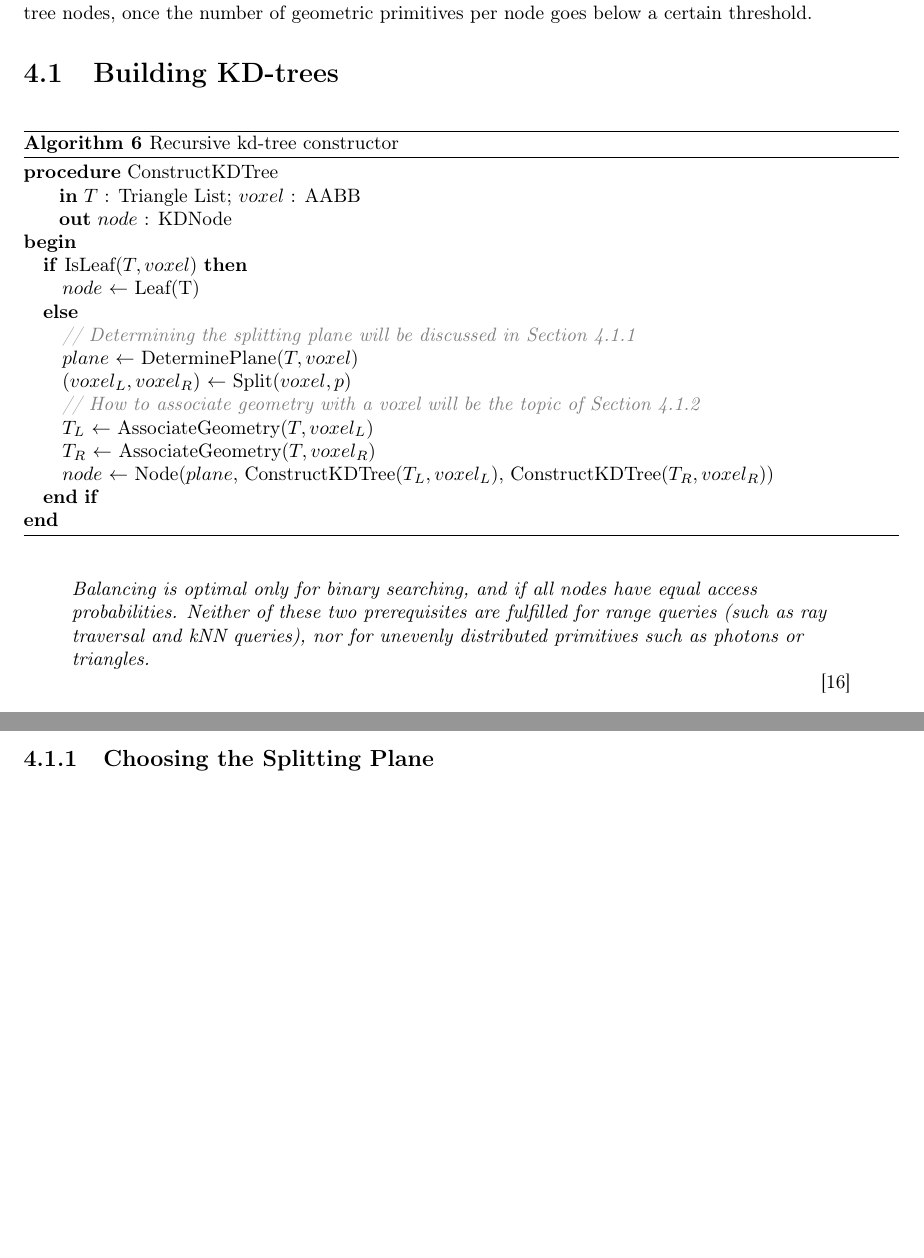
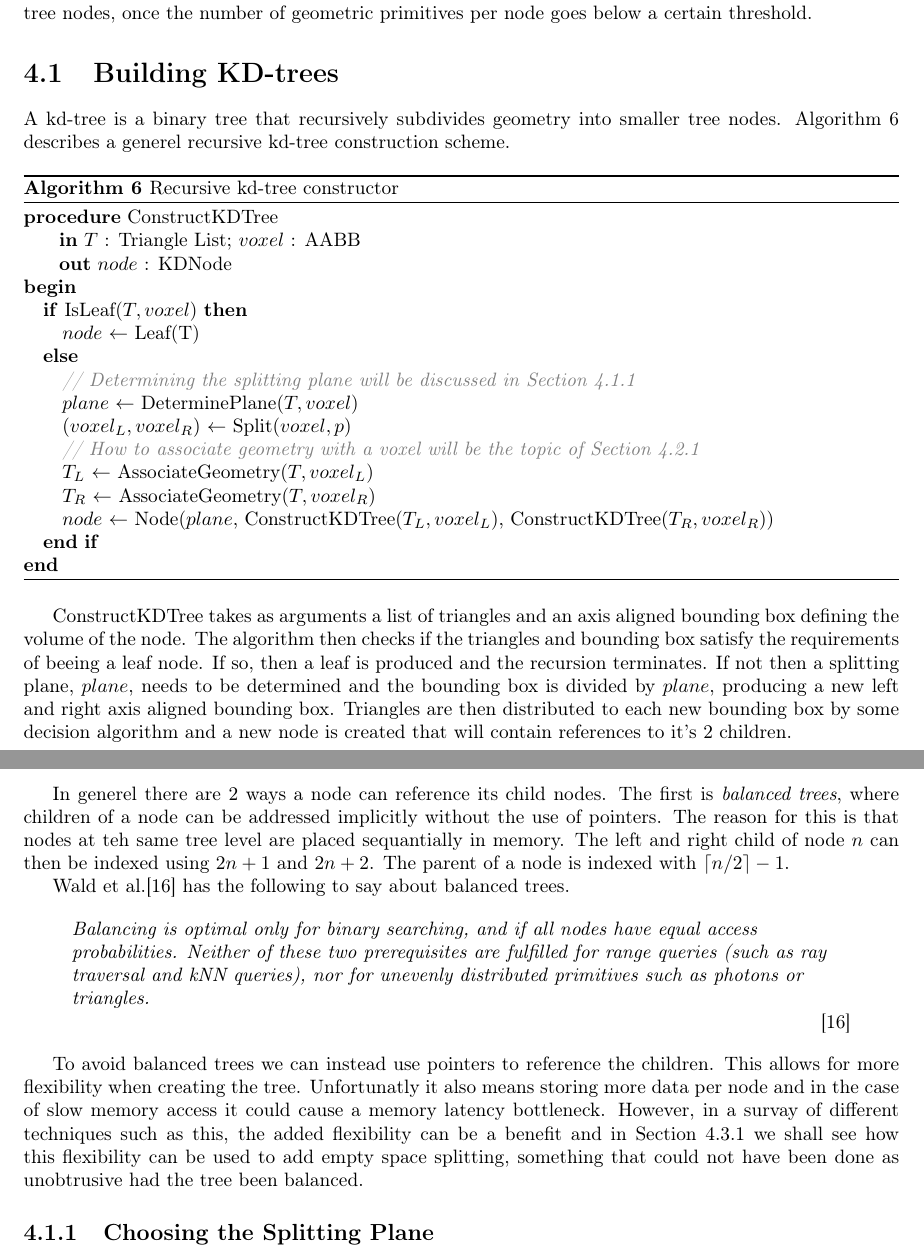
Before and after one commit to OpenEngineDK/projects-RayTracing, a LaTeX thesis (thesis/master.tex, which reads thesis/kdtrees.tex): two parts of pages 21 and 22 of 31 before the commit and two parts of pages 21 and 22 of 32 after it, joined at a grey line, cut so that both start at the same text, the shorter picture padded with empty space. Compiled offline with pdfLaTeX.

Commit message:
More on splitting planes

```diff
--- a/thesis/kdtrees.tex
+++ b/thesis/kdtrees.tex
@@ -118,9 +113,13 @@ goes below a certain threshold.
 
 \section{Building KD-trees}
 
+A kd-tree is a binary tree that recursively subdivides geometry into
+smaller tree nodes. \refalg{alg:kdTreeCreator} describes a generel
+recursive kd-tree construction scheme.
+
 \begin{algorithm}
   \caption{Recursive kd-tree constructor}
-  \label{alg:unrollReduct}
+  \label{alg:kdTreeCreator}
   \begin{algorithmic}
     \PROCEDURE{ConstructKDTree}
               {$T$ : Triangle List; $voxel$ : AABB}
@@ -140,17 +138,31 @@ goes below a certain threshold.
   \end{algorithmic}
 \end{algorithm}
 
-
+ConstructKDTree takes as arguments a list of triangles and an axis
+aligned bounding box defining the volume of the node. The algorithm
+then checks if the triangles and bounding box satisfy the requirements
+of beeing a leaf node. If so, then a leaf is produced and the
+recursion terminates. If not then a splitting plane, $plane$, needs to
+be determined and the bounding box is divided by $plane$, producing a
+new left and right axis aligned bounding box. Triangles are then
+distributed to each new bounding box by some decision algorithm and a
+new node is created that will contain references to it's 2 children.
 
 % Left balanced non pointer vs pointers
 
-% Choose pointers as that would lead to less memory consumption and it
-% places all nodes of the same level in a continues block, making it
-% easier to work with them.
+In generel there are 2 ways a node can reference its child nodes. The
+first is \textit{balanced trees}, where children of a node can be
+addressed implicitly without the use of pointers. The reason for this
+is that nodes at teh same tree level are placed sequantially in
+memory. The left and right child of node $n$ can then be indexed using
+$2n+1$ and $2n+2$. The parent of a node is indexed with $\lceil n/2
+\rceil - 1$.
 
 % Balanced trees suck, example of partition with high density in one
-% side and no triangles in other side. Non balanced tree would leed to
-% early exit.
+% side and no triangles in other side.
+
+Wald et al.\citebook{wald:04:VVH} has the following to say about
+balanced trees.
 
 \quotebook{Balancing is optimal only for binary searching, and if all
   nodes have equal access probabilities. Neither of these two
@@ -158,6 +170,17 @@ goes below a certain threshold.
   and kNN queries), nor for unevenly distributed primitives such as
   photons or triangles.}{wald:04:VVH}
 
+% Choose pointers as that would lead to less memory consumption and it
+% places all nodes of the same level in a continues block, making it
+% easier to work with them.
 
-% \subsection{Algorithm for creating KD-tree}
+To avoid balanced trees we can instead use pointers to reference the
+children. This allows for more flexibility when creating the tree.
+Unfortunatly it also means storing more data per node and in the case
+of slow memory access it could cause a memory latency
+bottleneck. However, in a survay of different techniques such as this,
+the added flexibility can be a benefit and in
+\refsection{sec:gpuEmptySpace} we shall see how this flexibility can
+be used to add empty space splitting, something that could not have
+been done as unobtrusive had the tree been balanced.
 
```
Also changed, not shown: thesis/kdtrees.tex (75 more changed lines).
